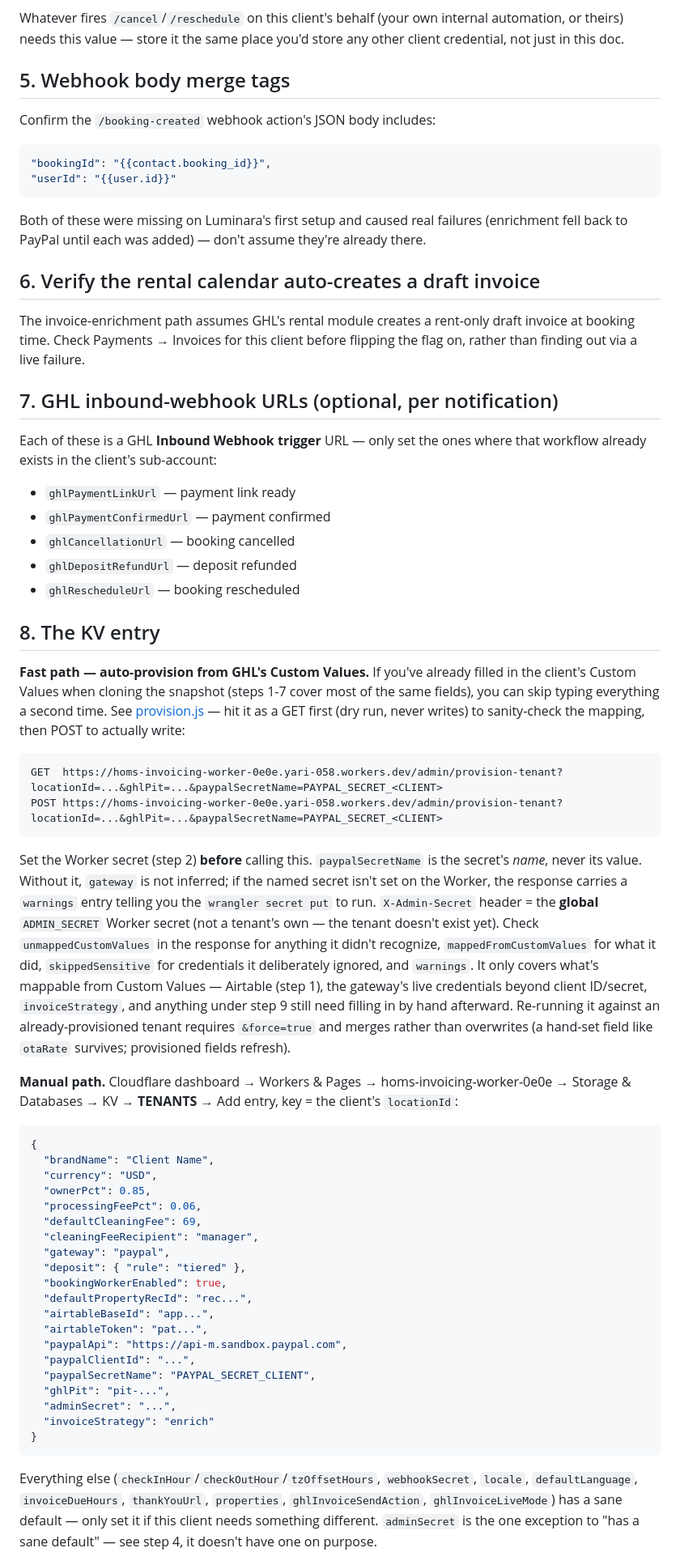
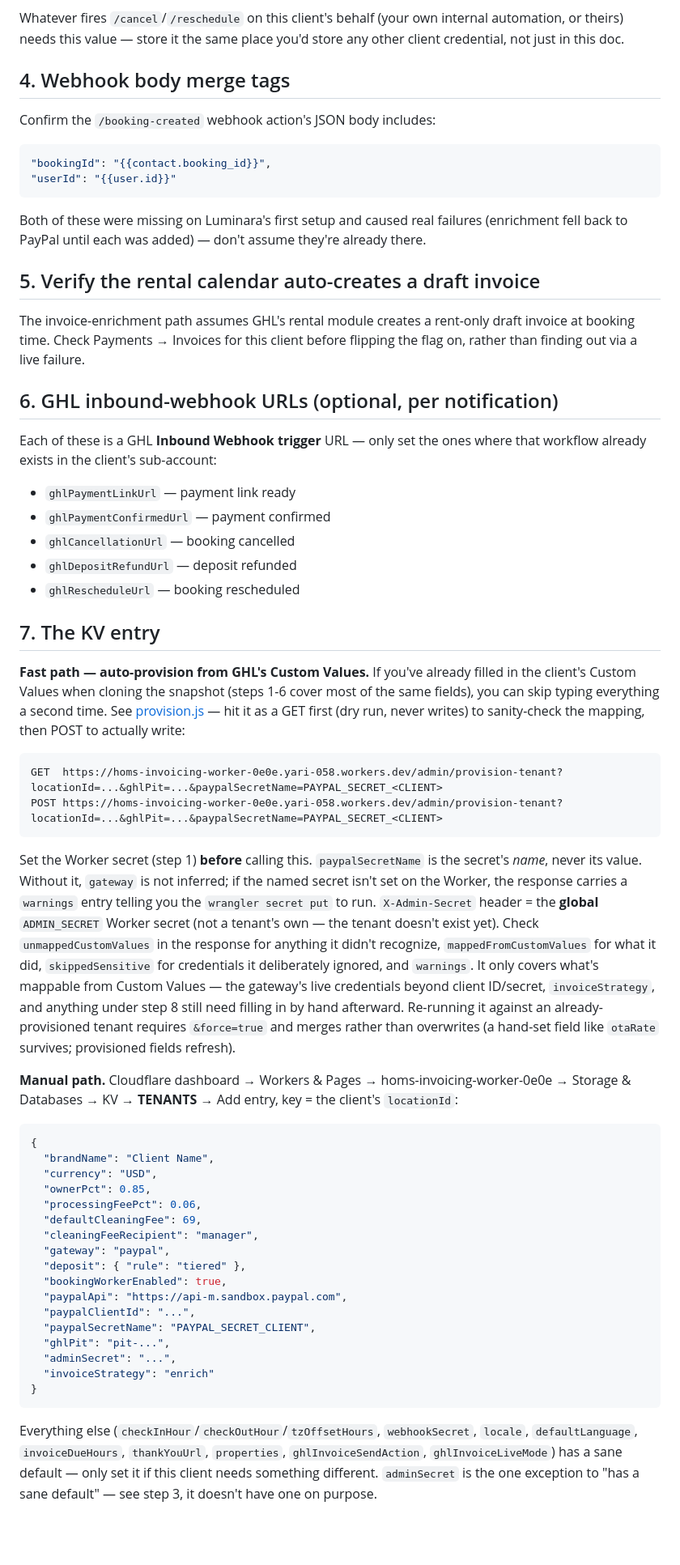
Before and after one commit to firecracker80/homs-invoicing-worker, a Markdown page: ONBOARDING.md, the part around one of its changes. Shown at 81% size. Drawn GitHub-style; blank space fills up the shorter version.

````diff
--- a/ONBOARDING.md
+++ b/ONBOARDING.md
@@ -48,7 +54,7 @@ Whatever fires `/cancel`/`/reschedule` on this client's behalf (your own
 internal automation, or theirs) needs this value — store it the same place
 you'd store any other client credential, not just in this doc.
 
-## 5. Webhook body merge tags
+## 4. Webhook body merge tags
 Confirm the `/booking-created` webhook action's JSON body includes:
 ```json
 "bookingId": "{{contact.booking_id}}",
@@ -58,12 +64,12 @@ Both of these were missing on Luminara's first setup and caused real
 failures (enrichment fell back to PayPal until each was added) — don't
 assume they're already there.
 
-## 6. Verify the rental calendar auto-creates a draft invoice
+## 5. Verify the rental calendar auto-creates a draft invoice
 The invoice-enrichment path assumes GHL's rental module creates a rent-only
 draft invoice at booking time. Check Payments → Invoices for this client
 before flipping the flag on, rather than finding out via a live failure.
 
-## 7. GHL inbound-webhook URLs (optional, per notification)
+## 6. GHL inbound-webhook URLs (optional, per notification)
 Each of these is a GHL **Inbound Webhook trigger** URL — only set the ones
 where that workflow already exists in the client's sub-account:
 - `ghlPaymentLinkUrl` — payment link ready
@@ -72,10 +78,10 @@ where that workflow already exists in the client's sub-account:
 - `ghlDepositRefundUrl` — deposit refunded
 - `ghlRescheduleUrl` — booking rescheduled
 
-## 8. The KV entry
+## 7. The KV entry
 
 **Fast path — auto-provision from GHL's Custom Values.** If you've already
-filled in the client's Custom Values when cloning the snapshot (steps 1-7
+filled in the client's Custom Values when cloning the snapshot (steps 1-6
 cover most of the same fields), you can skip typing everything a second
 time. See [provision.js](src/provision.js) — hit it as a GET first (dry
 run, never writes) to sanity-check the mapping, then POST to actually write:
@@ -83,7 +89,7 @@ run, never writes) to sanity-check the mapping, then POST to actually write:
 GET  https://homs-invoicing-worker-0e0e.yari-058.workers.dev/admin/provision-tenant?locationId=...&ghlPit=...&paypalSecretName=PAYPAL_SECRET_<CLIENT>
 POST https://homs-invoicing-worker-0e0e.yari-058.workers.dev/admin/provision-tenant?locationId=...&ghlPit=...&paypalSecretName=PAYPAL_SECRET_<CLIENT>
 ```
-Set the Worker secret (step 2) **before** calling this. `paypalSecretName` is
+Set the Worker secret (step 1) **before** calling this. `paypalSecretName` is
 the secret's *name*, never its value. Without it, `gateway` is not inferred;
 if the named secret isn't set on the Worker, the response carries a
 `warnings` entry telling you the `wrangler secret put` to run.
@@ -91,12 +97,12 @@ if the named secret isn't set on the Worker, the response carries a
 tenant's own — the tenant doesn't exist yet). Check `unmappedCustomValues`
 in the response for anything it didn't recognize, `mappedFromCustomValues`
 for what it did, `skippedSensitive` for credentials it deliberately ignored,
-and `warnings`. It only covers what's mappable from Custom Values —
-Airtable (step 1), the gateway's live credentials beyond client ID/secret,
-`invoiceStrategy`, and anything under step 9 still need filling in by hand
-afterward. Re-running it against an already-provisioned tenant requires
-`&force=true` and merges rather than overwrites (a hand-set field like
-`otaRate` survives; provisioned fields refresh).
+and `warnings`. It only covers what's mappable from Custom Values — the
+gateway's live credentials beyond client ID/secret, `invoiceStrategy`, and
+anything under step 8 still need filling in by hand afterward. Re-running it
+against an already-provisioned tenant requires `&force=true` and merges
+rather than overwrites (a hand-set field like `otaRate` survives; provisioned
+fields refresh).
 
 **Manual path.** Cloudflare dashboard → Workers & Pages → homs-invoicing-worker-0e0e →
 Storage & Databases → KV → **TENANTS** → Add entry, key = the client's
@@ -113,9 +119,6 @@ Storage & Databases → KV → **TENANTS** → Add entry, key = the client's
   "gateway": "paypal",
   "deposit": { "rule": "tiered" },
   "bookingWorkerEnabled": true,
-  "defaultPropertyRecId": "rec...",
-  "airtableBaseId": "app...",
-  "airtableToken": "pat...",
   "paypalApi": "https://api-m.sandbox.paypal.com",
   "paypalClientId": "...",
   "paypalSecretName": "PAYPAL_SECRET_CLIENT",
@@ -129,6 +132,6 @@ Everything else (`checkInHour`/`checkOutHour`/`tzOffsetHours`, `webhookSecret`,
 `locale`, `defaultLanguage`, `invoiceDueHours`, `thankYouUrl`, `properties`,
 `ghlInvoiceSendAction`, `ghlInvoiceLiveMode`) has a sane default — only set
 it if this client needs something different. `adminSecret` is the one
-exception to "has a sane default" — see step 4, it doesn't have one on
+exception to "has a sane default" — see step 3, it doesn't have one on
 purpose.
 
````
Also changed, not shown: other parts of ONBOARDING.md (+17 -11 lines), README.md (+6 -6 lines).
